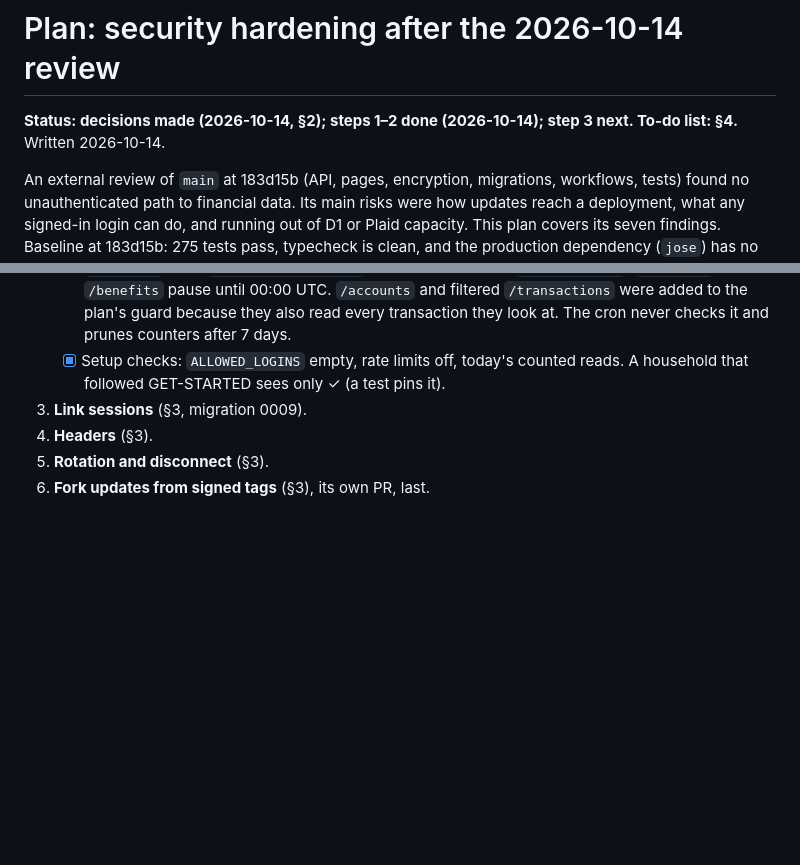
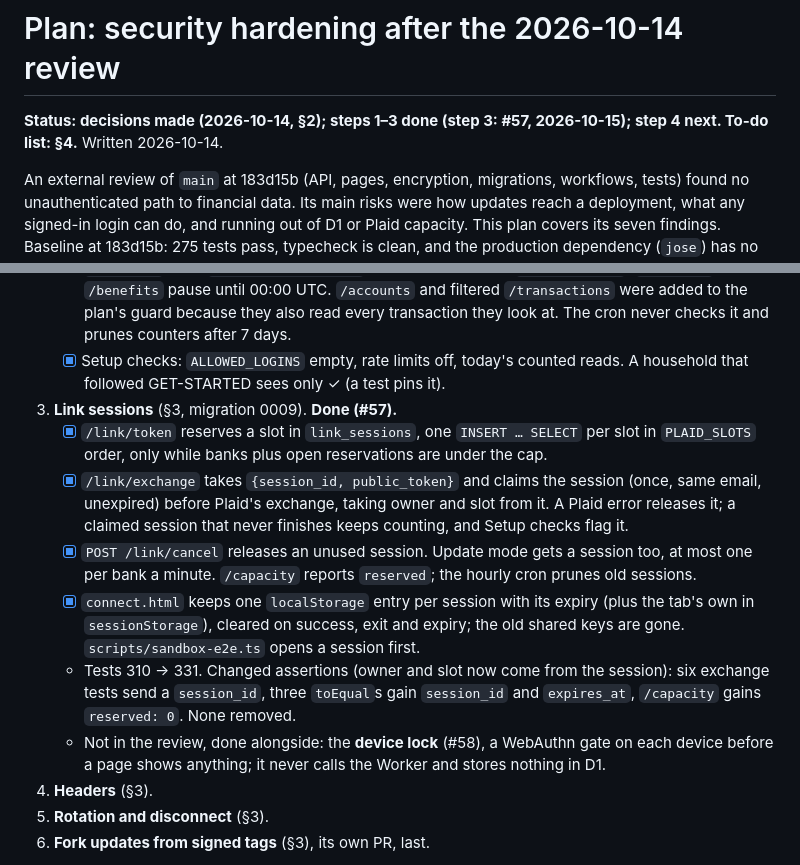
Before and after one commit to rg-code/minty, a Markdown page: docs/security-plan.md, 2 parts joined by grey strips. Rendered like a GitHub page; blank space fills up the shorter version.

```diff
--- a/docs/security-plan.md
+++ b/docs/security-plan.md
@@ -1,6 +1,6 @@
 # Plan: security hardening after the 2026-10-14 review
 
-**Status: decisions made (2026-10-14, §2); steps 1–2 done (2026-10-14); step 3 next. To-do list: §4.** Written 2026-10-14.
+**Status: decisions made (2026-10-14, §2); steps 1–3 done (step 3: #57, 2026-10-15); step 4 next. To-do list: §4.** Written 2026-10-14.
 
 An external review of `main` at 183d15b (API, pages, encryption, migrations, workflows, tests)
 found no unauthenticated path to financial data. Its main risks were how updates reach a
@@ -140,7 +140,22 @@ the pinned key.
          cron never checks it and prunes counters after 7 days.
    - [x] Setup checks: `ALLOWED_LOGINS` empty, rate limits off, today's counted reads. A
          household that followed GET-STARTED sees only ✓ (a test pins it).
-3. **Link sessions** (§3, migration 0009).
+3. **Link sessions** (§3, migration 0009). **Done (#57).**
+   - [x] `/link/token` reserves a slot in `link_sessions`, one `INSERT … SELECT` per slot in
+         `PLAID_SLOTS` order, only while banks plus open reservations are under the cap.
+   - [x] `/link/exchange` takes `{session_id, public_token}` and claims the session (once, same
+         email, unexpired) before Plaid's exchange, taking owner and slot from it. A Plaid error
+         releases it; a claimed session that never finishes keeps counting, and Setup checks flag it.
+   - [x] `POST /link/cancel` releases an unused session. Update mode gets a session too, at most
+         one per bank a minute. `/capacity` reports `reserved`; the hourly cron prunes old sessions.
+   - [x] `connect.html` keeps one `localStorage` entry per session with its expiry (plus the
+         tab's own in `sessionStorage`), cleared on success, exit and expiry; the old shared keys
+         are gone. `scripts/sandbox-e2e.ts` opens a session first.
+   - Tests 310 → 331. Changed assertions (owner and slot now come from the session): six exchange
+     tests send a `session_id`, three `toEqual`s gain `session_id` and `expires_at`, `/capacity`
+     gains `reserved: 0`. None removed.
+   - Not in the review, done alongside: the **device lock** (#58), a WebAuthn gate on each device
+     before a page shows anything; it never calls the Worker and stores nothing in D1.
 4. **Headers** (§3).
 5. **Rotation and disconnect** (§3).
 6. **Fork updates from signed tags** (§3), its own PR, last.
```
Also changed, not shown: docs/STATUS.md (+15 -5 lines).
